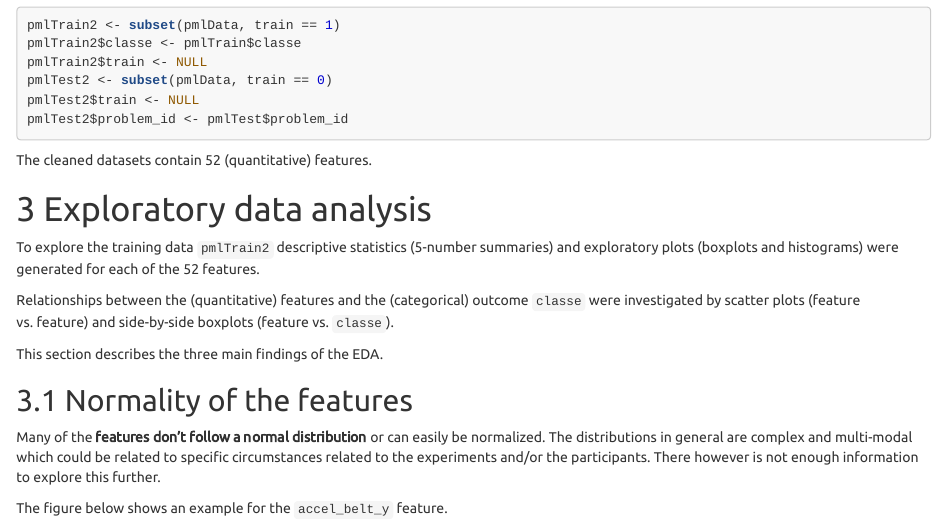
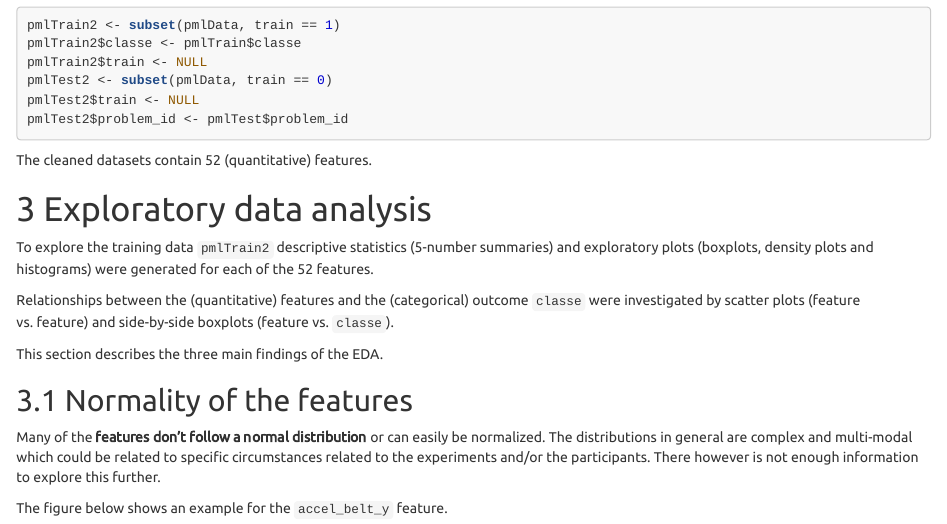
Before and after one commit to roemeren/PMLCourseProject, an R Markdown document (PMLCourseProject.Rmd): the page in a window 1100 px wide, from 2910 px down. The pictures show the output file PMLCourseProject.html that the author committed with the source, opened offline.

Commit message:
Added note about density plots in the text

```diff
--- a/PMLCourseProject.Rmd
+++ b/PMLCourseProject.Rmd
@@ -3,12 +3,12 @@ title: 'Practical Machine Learning: Prediction Assignment'
 author: "Robert Emerencia"
 date: "October 7, 2016"
 output:
-  pdf_document:
-    toc: yes
   html_document:
     highlight: tango
     number_sections: yes
     theme: united
+    toc: yes
+  pdf_document:
     toc: yes
 linkcolor: cyan
 urlcolor: magenta
@@ -144,7 +144,7 @@ The cleaned datasets contain `r ncol(pmlTrain2) -1` (quantitative) features.
 
 # Exploratory data analysis {#eda}
 To explore the training data `pmlTrain2`
-descriptive statistics (5-number summaries) and exploratory plots (boxplots and histograms) were generated for each of the `r ncol(pmlTrain2) -1` features.
+descriptive statistics (5-number summaries) and exploratory plots (boxplots, density plots and histograms) were generated for each of the `r ncol(pmlTrain2) -1` features.
 
 Relationships between the (quantitative) features and the (categorical) outcome `classe` were investigated by scatter plots (feature vs. feature) and
 side-by-side boxplots (feature vs. `classe`).
```
Also changed, not shown: PMLCourseProject.html, PMLCourseProject.pdf, PMLCourseProject_files/figure-latex/evalcart-1.pdf, PMLCourseProject_files/figure-latex/nonnormal-1.pdf, PMLCourseProject_files/figure-latex/outlier-1.pdf, PMLCourseProject_files/figure-latex/plotgbm-1.pdf, PMLCourseProject_files/figure-latex/plotrf-1.pdf.
